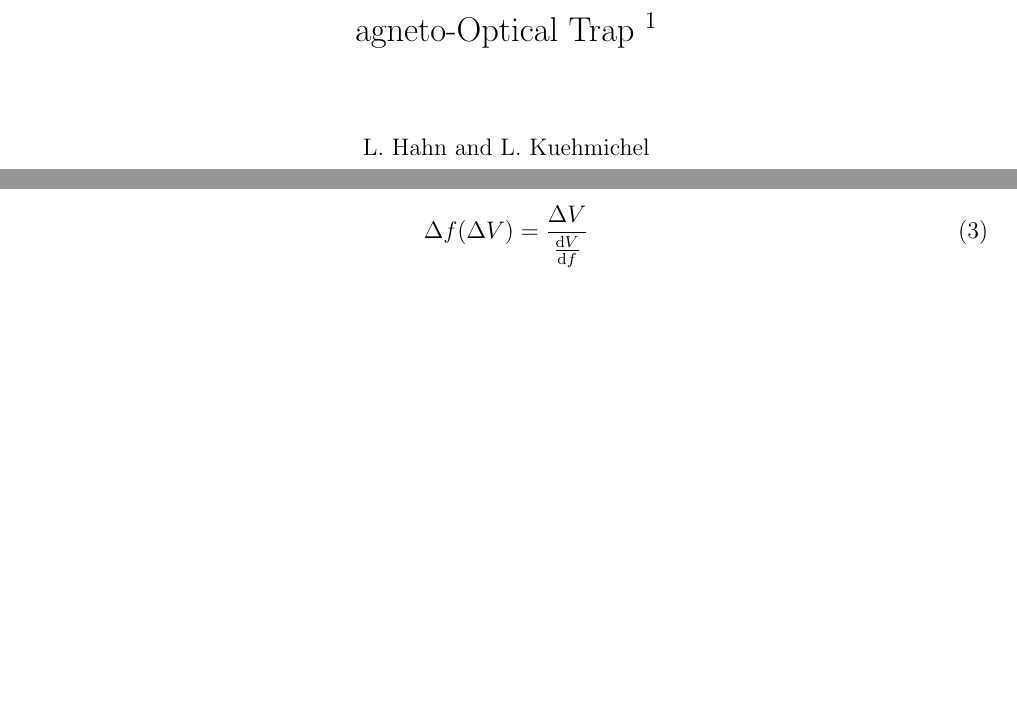
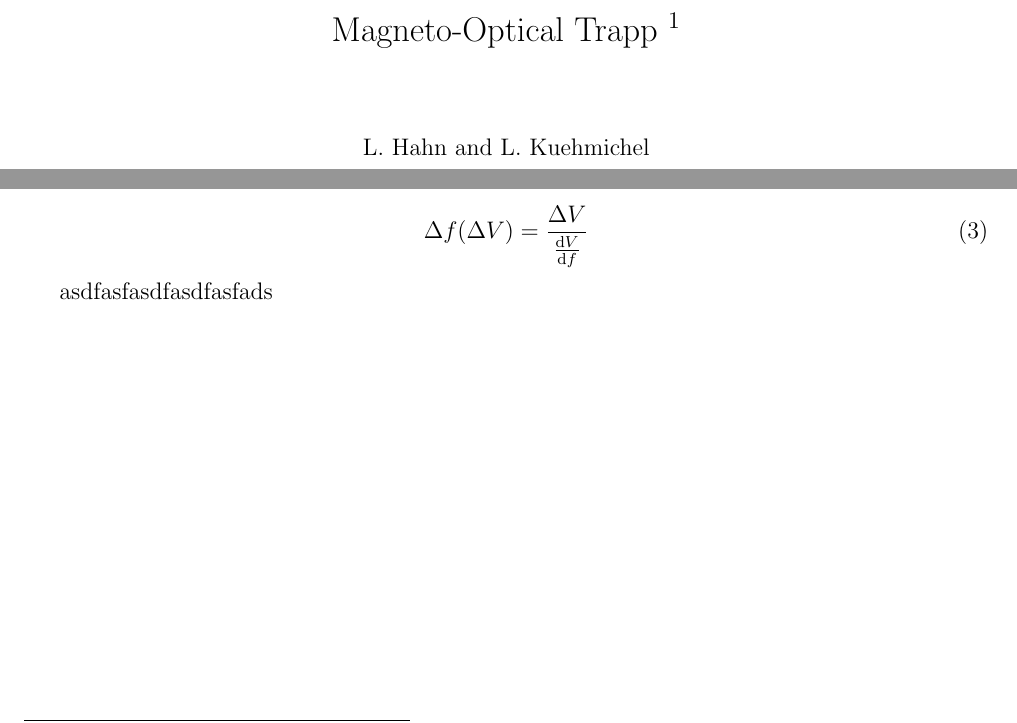
Before and after one commit to LarsKue/F20, a LaTeX document (LaTeX/F20.tex): two parts of pages 1 and 4 of 6, joined at a grey line, cut so that both start at the same text, the shorter picture padded with empty space. Compiled offline with pdfLaTeX.

Commit message:
Trapp test

```diff
--- a/LaTeX/F20.tex
+++ b/LaTeX/F20.tex
@@ -20,7 +20,7 @@
 \null\vspace{40mm}
 \begin{center}
 {%%%%%%%%%%%%%%%%%%%%%%%%%% Title
-\Large  agneto-Optical Trap
+\Large  Magneto-Optical Trapp
 \footnote{\noindent Experiment F20, performed on 26\textsuperscript{th} August 2019,
 Supervisor Saba Zia Hassan,
 short special evaluation}
@@ -255,7 +254,7 @@ We then use the reciprocal of this value to convert any difference in volts $\De
 
 
 
-
+asdfasfasdfasdfasfads
 
 
 \newpage
```
Also changed, not shown: LaTeX/F20.tex (1 more changed lines).
